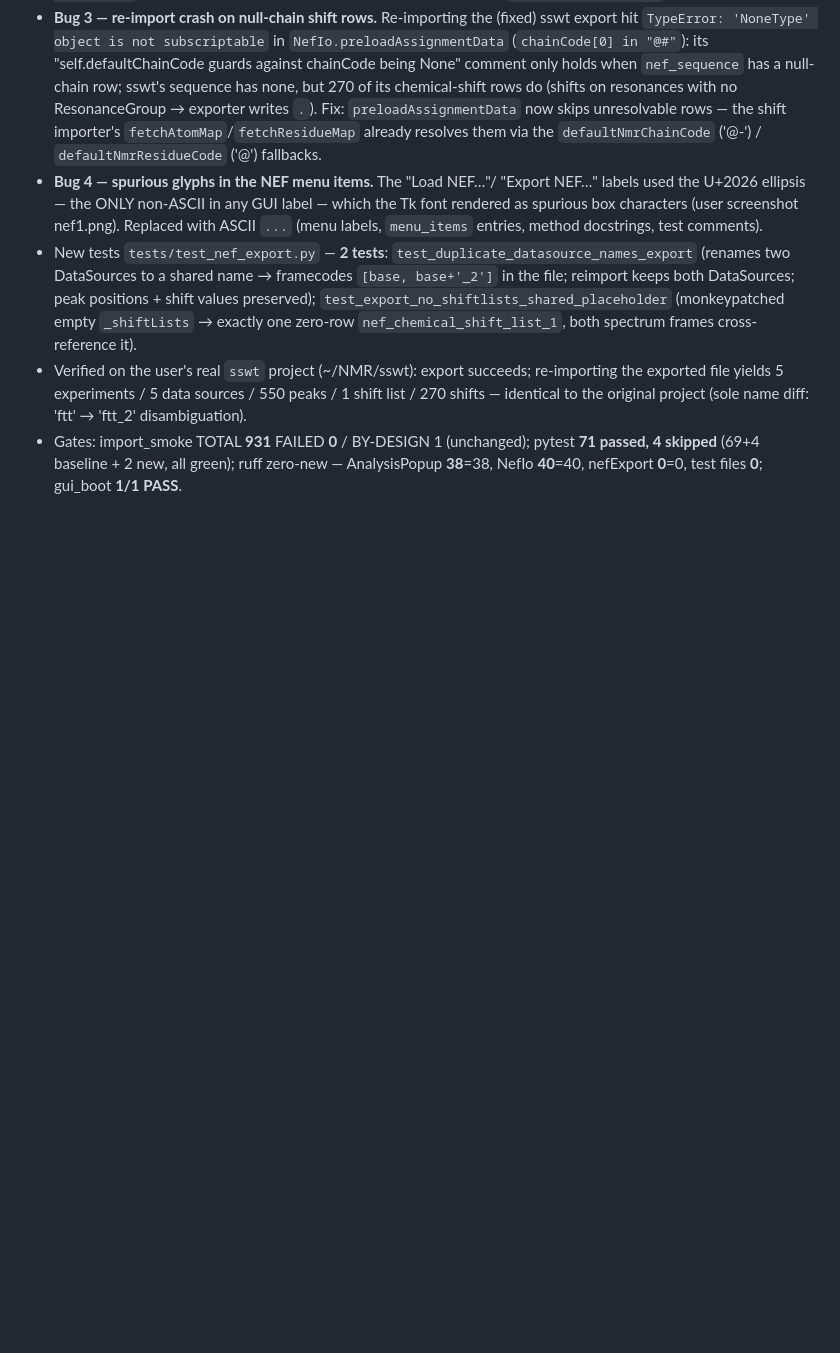
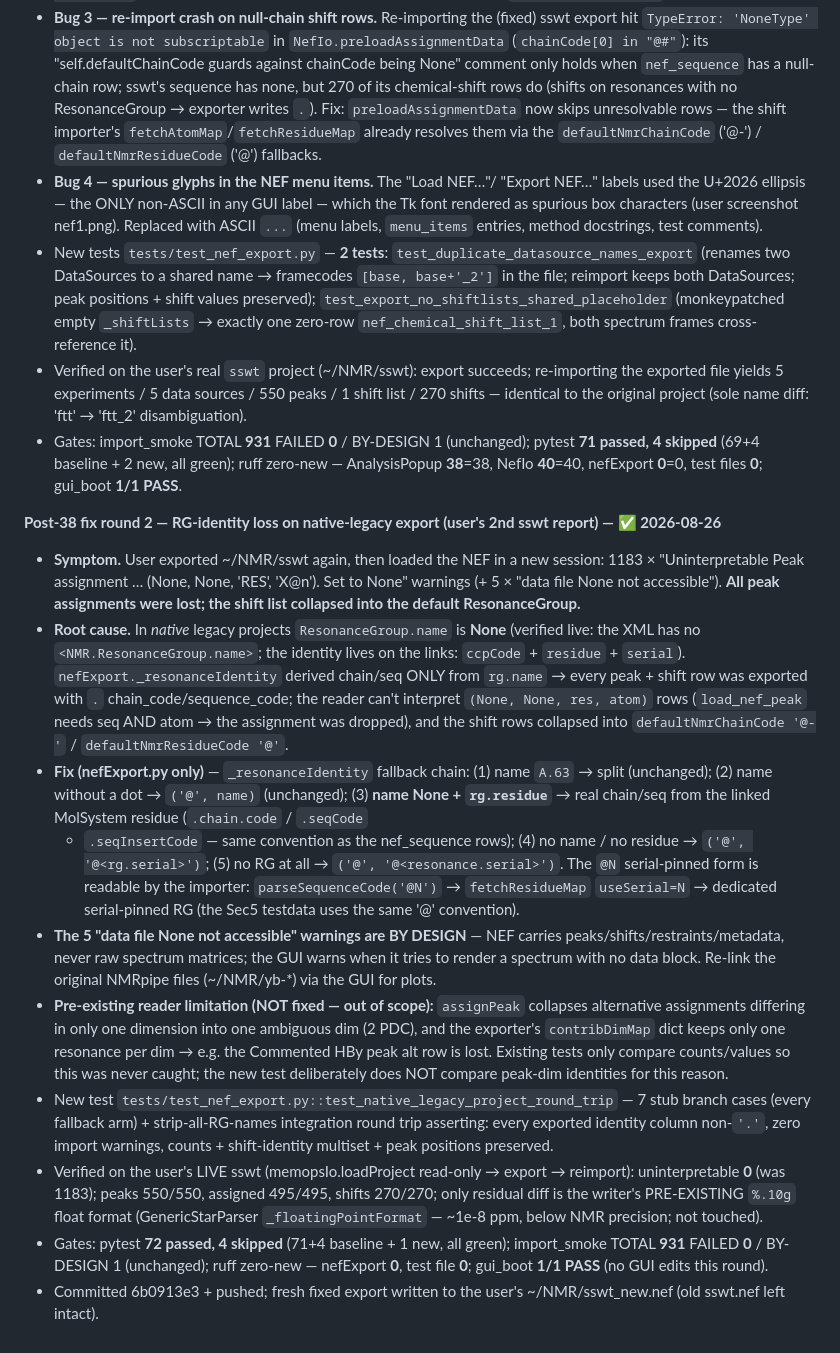
Before and after one commit to 21tesla/analysis2.5py3lite, a Markdown page: NEF_INTEGRATION_PLAN.md, the part around the change. Drawn GitHub-style; blank space fills up the shorter version.

Commit message:
docs(nef): record post-38 fix round 2 (RG-identity loss) in the canonical plan log — NEF_INTEGRATION_PLAN.md stage log lagged at round 1 (892a07e7); appended the 6b0913e3 entry: symptom (1183 "Uninterpretable Peak assignment" warnings + 5x "data file None not accessible", ALL peak assignments lost, shifts collapsed into the default RG), root cause (native-legacy ResonanceGroup.name=None — identity lives only on the links; _resonanceIdentity derived chain/seq from name only, exporting "." rows the reader silently drops), the 5-arm fallback fix (name split / no-dot / MolSystem-residue chain+seq / rg-serial / resonance-serial in "@N" pinned form), by-design data-file-None note, out-of-scope assignPeak alt-assignment limitation, new test (7 stub arms + strip-all-names round trip), live-sswt verification (0 uninterpretable; 550/550 peaks, 495/495 assigned, 270/270 shifts; only residual = pre-existing %.10g float format ~1e-8 ppm), gates (pytest 72-4 / smoke 931/0/1 / ruff zero-new / gui_boot 1/1)
Co-authored-by: Qwen-Coder <qwen-coder@alibabacloud.com>

```diff
--- a/NEF_INTEGRATION_PLAN.md
+++ b/NEF_INTEGRATION_PLAN.md
@@ -456,3 +456,57 @@ push. Accept: all gates ≥ baseline, zero new ruff.
   pytest **71 passed, 4 skipped** (69+4 baseline + 2 new, all green);
   ruff zero-new — AnalysisPopup **38**=38, NefIo **40**=40, nefExport
   **0**=0, test files **0**; gui_boot **1/1 PASS**.
+
+**Post-38 fix round 2 — RG-identity loss on native-legacy export (user's
+2nd sswt report) — ✅ 2026-08-26**
+- **Symptom.** User exported ~/NMR/sswt again, then loaded the NEF in a new
+  session: 1183 × "Uninterpretable Peak assignment … (None, None, 'RES',
+  'X@n'). Set to None" warnings (+ 5 × "data file None not accessible").
+  **All peak assignments were lost; the shift list collapsed into the
+  default ResonanceGroup.**
+- **Root cause.** In *native* legacy projects `ResonanceGroup.name` is
+  **None** (verified live: the XML has no `<NMR.ResonanceGroup.name>`; the
+  identity lives on the links: `ccpCode` + `residue` + `serial`).
+  `nefExport._resonanceIdentity` derived chain/seq ONLY from `rg.name` →
+  every peak + shift row was exported with `.` chain_code/sequence_code;
+  the reader can't interpret `(None, None, res, atom)` rows
+  (`load_nef_peak` needs seq AND atom → the assignment was dropped), and
+  the shift rows collapsed into `defaultNmrChainCode '@-'` /
+  `defaultNmrResidueCode '@'`.
+- **Fix (nefExport.py only)** — `_resonanceIdentity` fallback chain:
+  (1) name `A.63` → split (unchanged); (2) name without a dot →
+  `('@', name)` (unchanged); (3) **name None + `rg.residue`** → real
+  chain/seq from the linked MolSystem residue (`.chain.code` / `.seqCode`
+  + `.seqInsertCode` — same convention as the nef_sequence rows);
+  (4) no name / no residue → `('@', '@<rg.serial>')`; (5) no RG at all →
+  `('@', '@<resonance.serial>')`. The `@N` serial-pinned form is readable
+  by the importer: `parseSequenceCode('@N')` → `fetchResidueMap`
+  `useSerial=N` → dedicated serial-pinned RG (the Sec5 testdata uses the
+  same '@' convention).
+- **The 5 "data file None not accessible" warnings are BY DESIGN** — NEF
+  carries peaks/shifts/restraints/metadata, never raw spectrum matrices;
+  the GUI warns when it tries to render a spectrum with no data block.
+  Re-link the original NMRpipe files (~/NMR/yb-*) via the GUI for plots.
+- **Pre-existing reader limitation (NOT fixed — out of scope):**
+  `assignPeak` collapses alternative assignments differing in only one
+  dimension into one ambiguous dim (2 PDC), and the exporter's
+  `contribDimMap` dict keeps only one resonance per dim → e.g. the
+  Commented HBy peak alt row is lost. Existing tests only compare
+  counts/values so this was never caught; the new test deliberately does
+  NOT compare peak-dim identities for this reason.
+- New test `tests/test_nef_export.py::test_native_legacy_project_round_trip`
+  — 7 stub branch cases (every fallback arm) + strip-all-RG-names
+  integration round trip asserting: every exported identity column
+  non-`'.'`, zero import warnings, counts + shift-identity multiset +
+  peak positions preserved.
+- Verified on the user's LIVE sswt (memopsIo.loadProject read-only →
+  export → reimport): uninterpretable **0** (was 1183); peaks 550/550,
+  assigned 495/495, shifts 270/270; only residual diff is the writer's
+  PRE-EXISTING `%.10g` float format (GenericStarParser
+  `_floatingPointFormat` — ~1e-8 ppm, below NMR precision; not touched).
+- Gates: pytest **72 passed, 4 skipped** (71+4 baseline + 1 new, all
+  green); import_smoke TOTAL **931** FAILED **0** / BY-DESIGN 1
+  (unchanged); ruff zero-new — nefExport **0**, test file **0**; gui_boot
+  **1/1 PASS** (no GUI edits this round).
+- Committed 6b0913e3 + pushed; fresh fixed export written to the user's
+  ~/NMR/sswt_new.nef (old sswt.nef left intact).
```
